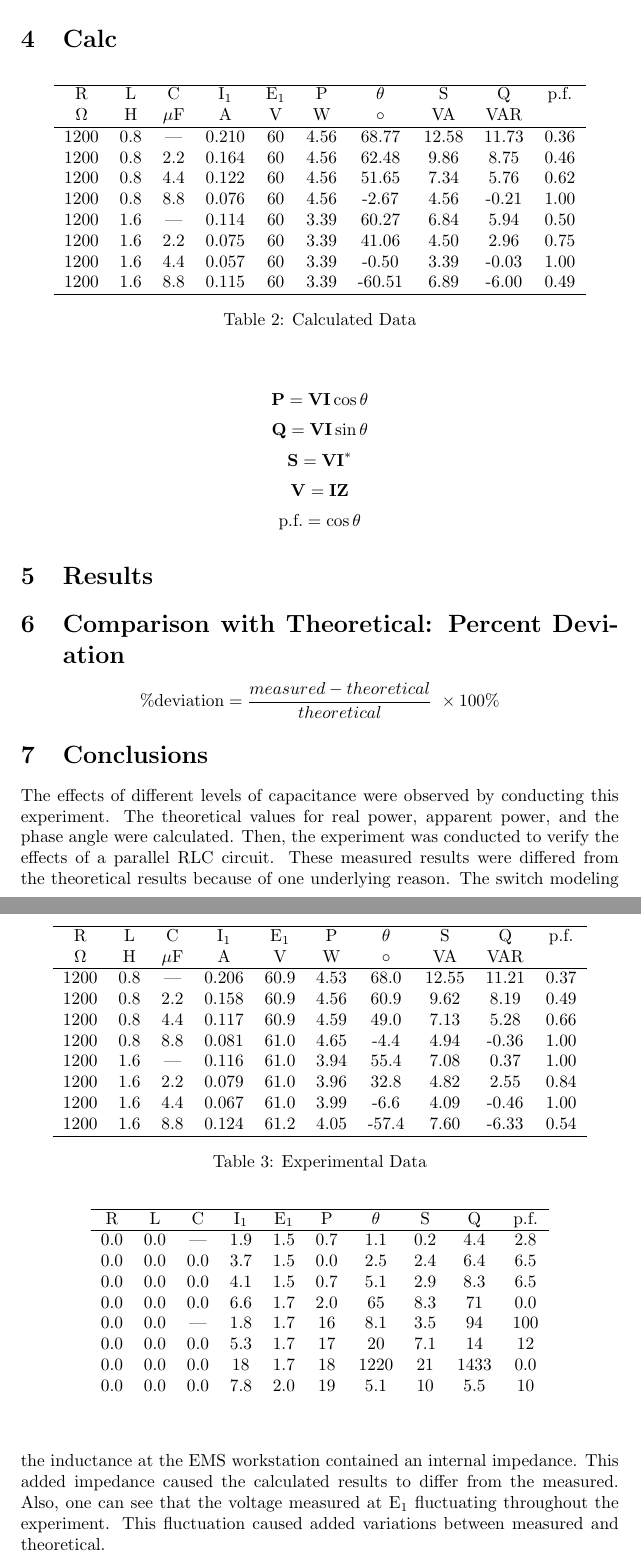
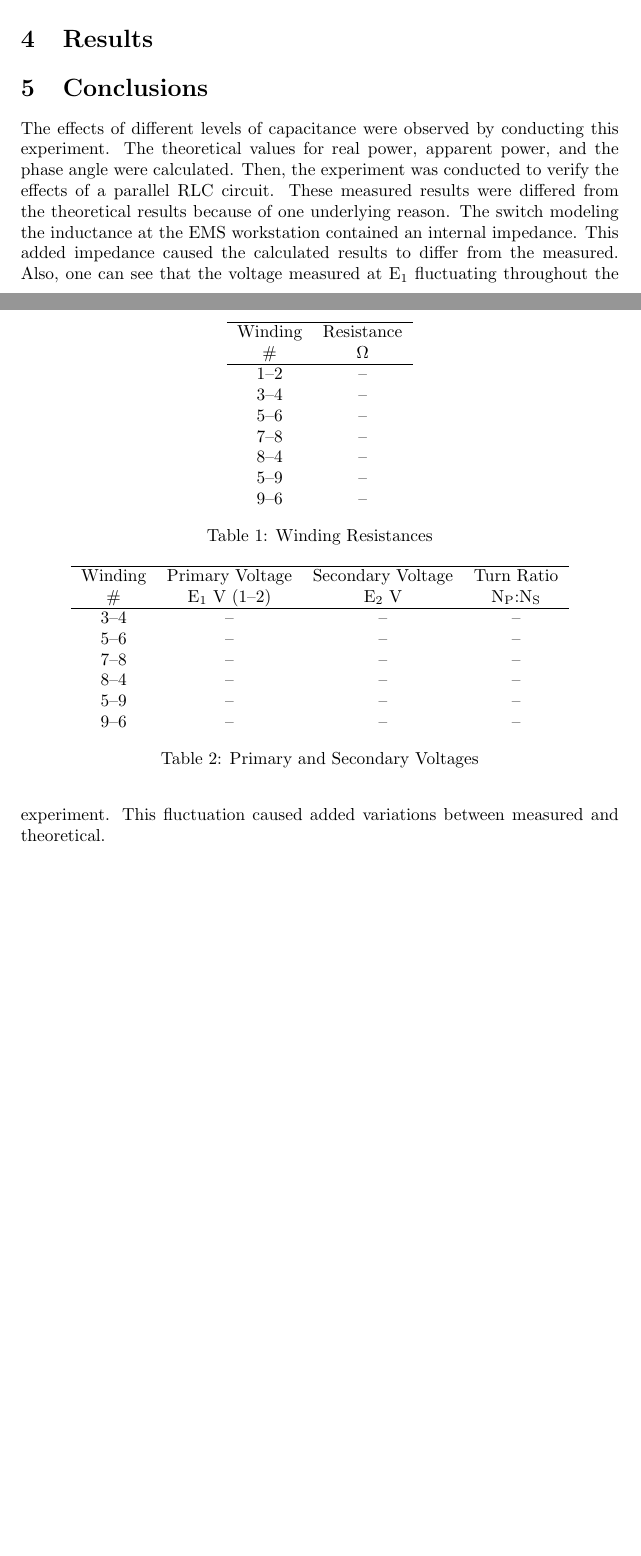
Before and after one commit to charlespittman/massive-ironman, a LaTeX document (school/elec_302/lab_02/tex/lab_report_2.tex): two parts of pages 4 and 5 of 5 before the commit and two parts of pages 3 and 4 of 5 after it, joined at a grey line, cut at the place of the change, the shorter picture padded with empty space. The pictures show the PDF file school/elec_302/lab_02/tex/lab_report_2.pdf that the author committed with the source.

Commit message:
Updated template for lab 2

```diff
--- a/school/elec_302/lab_02/tex/lab_report_2.tex
+++ b/school/elec_302/lab_02/tex/lab_report_2.tex
@@ -80,23 +75,7 @@ workstation was also obtained.
-\begin{table}[h]
-  \begin{center}
-    \begin{tabular}{ccc}
-      \hline
-      R & L & C \\
-      $\Omega$ & H & $\mu$F \\
-      \hline
-      1200 & 0.8 & --- \\ 1200 & 0.8 & 2.2 \\ 1200 & 0.8 & 4.4 \\
-      1200 & 0.8 & 8.8 \\ 1200 & 1.6 & --- \\ 1200 & 1.6 & 2.2 \\
-      1200 & 1.6 & 4.4 \\ 1200 & 1.6 & 8.8 \\
-      \hline
-    \end{tabular}
-    \caption{RLC Values for circuit in Figure~\ref{circuit_01}}
-    \label{tab:testc_dat}
-  \end{center}
-\end{table}
 
 \section{Procedure}
 At the EMS workstation, the main power switch of the Power Supply was verified
 to be OFF, and the voltage control knob was verified to be completely
 counterclockwise. The voltmeter selector switch was set to position 4-N. The
-RLC circuit shown in Figure~\ref{fig:circuit_xx} was modeled with the capacitor
+RLC circuit shown in Figure~\ref{fig:XXX} was modeled with the capacitor
 left out at first. The elements labeled E$_1$ and I$_1$ on
@@ -119,27 +98,4 @@ E$_1$ was selected as the reference phasor. The voltage control knob was then
 turn completely counterclockwise and the main power switch was set to OFF.
 
 The EMS workstation was then reconfigured to include the capacitance.  The
-subsequent values included in Table~\ref{tab:meas_data} were then measured.
-
-\section{Calc}
-\begin{table}[h]
-  \begin{center}
-    \begin{tabular}{cccccccccc}
-      \hline
-      R & L & C & I$_1$ & E$_1$ & P & $\theta$ & S & Q & p.f. \\
-      $\Omega$ & H & $\mu$F & A & V & W & $\circ$ & VA & VAR & \\
-      \hline
-      1200 & 0.8 & --- & 0.210 & 60 & 4.56 &  68.77 & 12.58 & 11.73 & 0.36 \\
-      1200 & 0.8 & 2.2 & 0.164 & 60 & 4.56 &  62.48 &  9.86 &  8.75 & 0.46 \\
-      1200 & 0.8 & 4.4 & 0.122 & 60 & 4.56 &  51.65 &  7.34 &  5.76 & 0.62 \\
-      1200 & 0.8 & 8.8 & 0.076 & 60 & 4.56 &  -2.67 &  4.56 & -0.21 & 1.00 \\
-      1200 & 1.6 & --- & 0.114 & 60 & 3.39 &  60.27 &  6.84 &  5.94 & 0.50 \\
-      1200 & 1.6 & 2.2 & 0.075 & 60 & 3.39 &  41.06 &  4.50 &  2.96 & 0.75 \\
-      1200 & 1.6 & 4.4 & 0.057 & 60 & 3.39 &  -0.50 &  3.39 & -0.03 & 1.00 \\
-      1200 & 1.6 & 8.8 & 0.115 & 60 & 3.39 & -60.51 &  6.89 & -6.00 & 0.49 \\
-      \hline
-    \end{tabular}
-    \caption{Calculated Data}
-    \label{tab:calc_data}
-  \end{center}
-\end{table}
+subsequent values included in Table~\ref{tab:XXX} were then measured.
@@ -152,18 +102,9 @@ subsequent values included in Table~\ref{tab:meas_data} were then measured.
 
 \section{Results}
 \begin{table}[h]
-  \begin{center}
-    \begin{tabular}{cccccccccc}
+  \centering
+  \begin{tabular}{cc}
     \hline
-      R & L & C & I$_1$ & E$_1$ & P & $\theta$ & S & Q & p.f. \\
-      $\Omega$ & H & $\mu$F & A & V & W & $\circ$ & VA & VAR & \\
+    Winding & Resistance \\
+    \# & $\Omega$ \\
     \hline
-      1200 & 0.8 & --- & 0.206 & 60.9 & 4.53 &  68.0 & 12.55 & 11.21 & 0.37 \\
-      1200 & 0.8 & 2.2 & 0.158 & 60.9 & 4.56 &  60.9 &  9.62 &  8.19 & 0.49 \\
-      1200 & 0.8 & 4.4 & 0.117 & 60.9 & 4.59 &  49.0 &  7.13 &  5.28 & 0.66 \\
-      1200 & 0.8 & 8.8 & 0.081 & 61.0 & 4.65 &  -4.4 &  4.94 & -0.36 & 1.00 \\
-      1200 & 1.6 & --- & 0.116 & 61.0 & 3.94 &  55.4 &  7.08 &  0.37 & 1.00 \\
-      1200 & 1.6 & 2.2 & 0.079 & 61.0 & 3.96 &  32.8 &  4.82 &  2.55 & 0.84 \\
-      1200 & 1.6 & 4.4 & 0.067 & 61.0 & 3.99 &  -6.6 &  4.09 & -0.46 & 1.00 \\
-      1200 & 1.6 & 8.8 & 0.124 & 61.2 & 4.05 & -57.4 &  7.60 & -6.33 & 0.54 \\
-      \hline
@@ -170,29 +118,43 @@ subsequent values included in Table~\ref{tab:meas_data} were then measured.
   \end{tabular}
-    \caption{Experimental Data}
-    \label{tab:meas_data}
-  \end{center}
+  \caption{Winding Resistances}
+  \label{tab:wind_res}
 \end{table}
 
-\section{Comparison with Theoretical: Percent Deviation}
 \begin{table}[h]
-  \begin{center}
-    \begin{tabular}{cccccccccc}
+  \centering
+  \begin{tabular}{cccc}
     \hline
-      R & L & C & I$_1$ & E$_1$ & P & $\theta$ & S & Q & p.f. \\
+    Winding & Primary Voltage & Secondary Voltage & Turn Ratio \\
+    \# & E$_1$ V (1--2) & E$_2$ V & N$_\text{P}$:N$_\text{S}$\\
     \hline
-      0.0 & 0.0 & --- & 1.9 & 1.5 & 0.7 & 1.1  & 0.2 & 4.4  & 2.8 \\
-      0.0 & 0.0 & 0.0 & 3.7 & 1.5 & 0.0 & 2.5  & 2.4 & 6.4  & 6.5 \\
-      0.0 & 0.0 & 0.0 & 4.1 & 1.5 & 0.7 & 5.1  & 2.9 & 8.3  & 6.5 \\
-      0.0 & 0.0 & 0.0 & 6.6 & 1.7 & 2.0 & 65   & 8.3 & 71   & 0.0 \\
-      0.0 & 0.0 & --- & 1.8 & 1.7 & 16  & 8.1  & 3.5 & 94   & 100 \\
-      0.0 & 0.0 & 0.0 & 5.3 & 1.7 & 17  & 20   & 7.1 & 14   & 12  \\
-      0.0 & 0.0 & 0.0 & 18  & 1.7 & 18  & 1220 & 21  & 1433 & 0.0 \\
-      0.0 & 0.0 & 0.0 & 7.8 & 2.0 & 19  & 5.1  & 10  & 5.5  & 10  \\
+    3--4 & -- & -- & -- \\
+    5--6 & -- & -- & -- \\
+    7--8 & -- & -- & -- \\
+    8--4 & -- & -- & -- \\
+    5--9 & -- & -- & -- \\
+    9--6 & -- & -- & -- \\
   \end{tabular}
-  \end{center}
+  \caption{Primary and Secondary Voltages}
+  \label{tab:volt_rat}
 \end{table}
 
-\[\text{\%deviation} = \frac{measured - theoretical}{theoretical}\ \times \text{100\%}\]
+\begin{table}[h]
+  \centering
+  \begin{tabular}{ccc}
+    \hline
+    Primary Voltage & Secondary Voltage & Exciting Voltage\\
+    E$_1$ V (1--2) & E$_2$ V & E$_2$ V\\
+    \hline
+    --  & -- & -- \\
+    --  & -- & -- \\
+    --  & -- & -- \\
+    --  & -- & -- \\
+    --  & -- & -- \\
+    --  & -- & -- \\
+  \end{tabular}
+  \caption{Data for Fig~\ref{fig:circuit_03}}
+  \label{tab:circuit_3}
+\end{table}
 
 \section{Conclusions}
 The effects of different levels of capacitance were observed by conducting this
```
Also changed, not shown: school/elec_302/lab_01/tex/lab_report_1.pdf, school/elec_302/lab_02/tex/lab_report_2.pdf, school/elec_302/lab_02/tex/lab_report_2.tex (34 more changed lines), 1 other file. Lines whose indentation alone changed are shown as unchanged.
